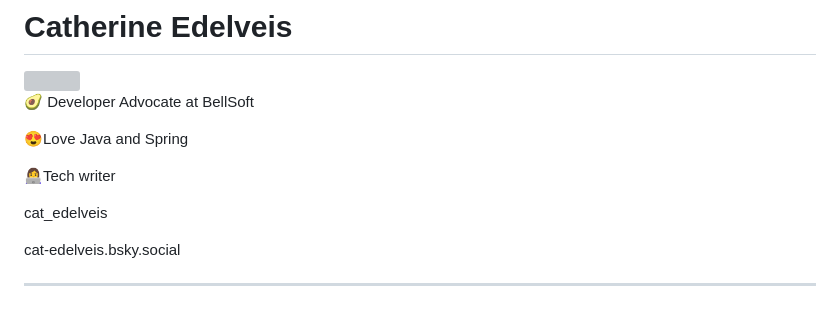
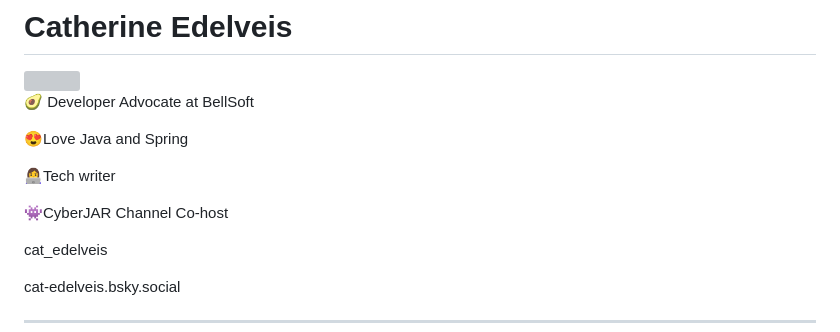
Before and after one commit to code-with-bellsoft/java-startup-voxxed-days, a Markdown page: slides.md, the part around the change. Rendered like a GitHub page; blank space fills up the shorter version; grey boxes are pictures that could not be loaded.

Commit message:
minor update to bio

```diff
--- a/slides.md
+++ b/slides.md
@@ -37,6 +37,8 @@ image: "/cat.jpg"
 😍Love Java and Spring
 
 👩‍💻Tech writer
+
+👾CyberJAR Channel Co-host
 
 <span><line-md-twitter-x /> cat_edelveis</span>
 
```
